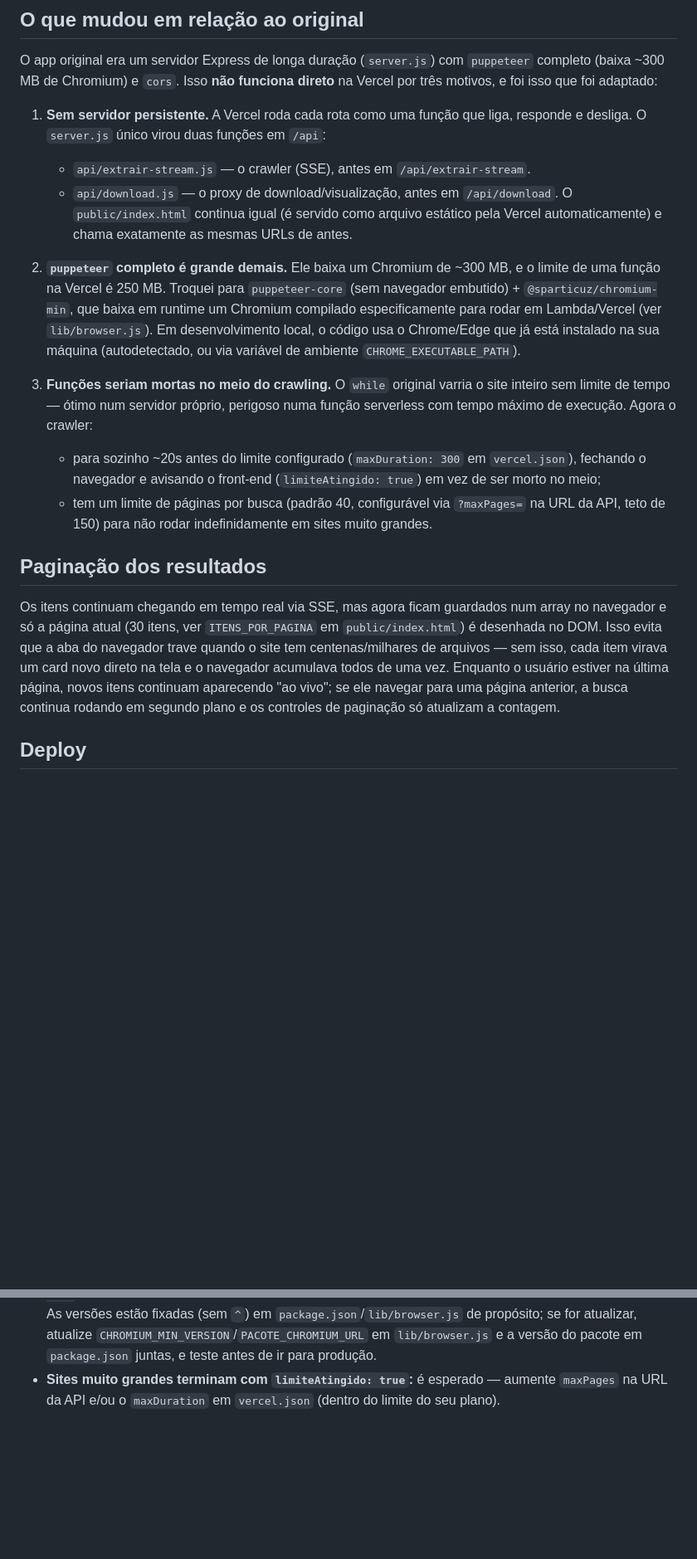
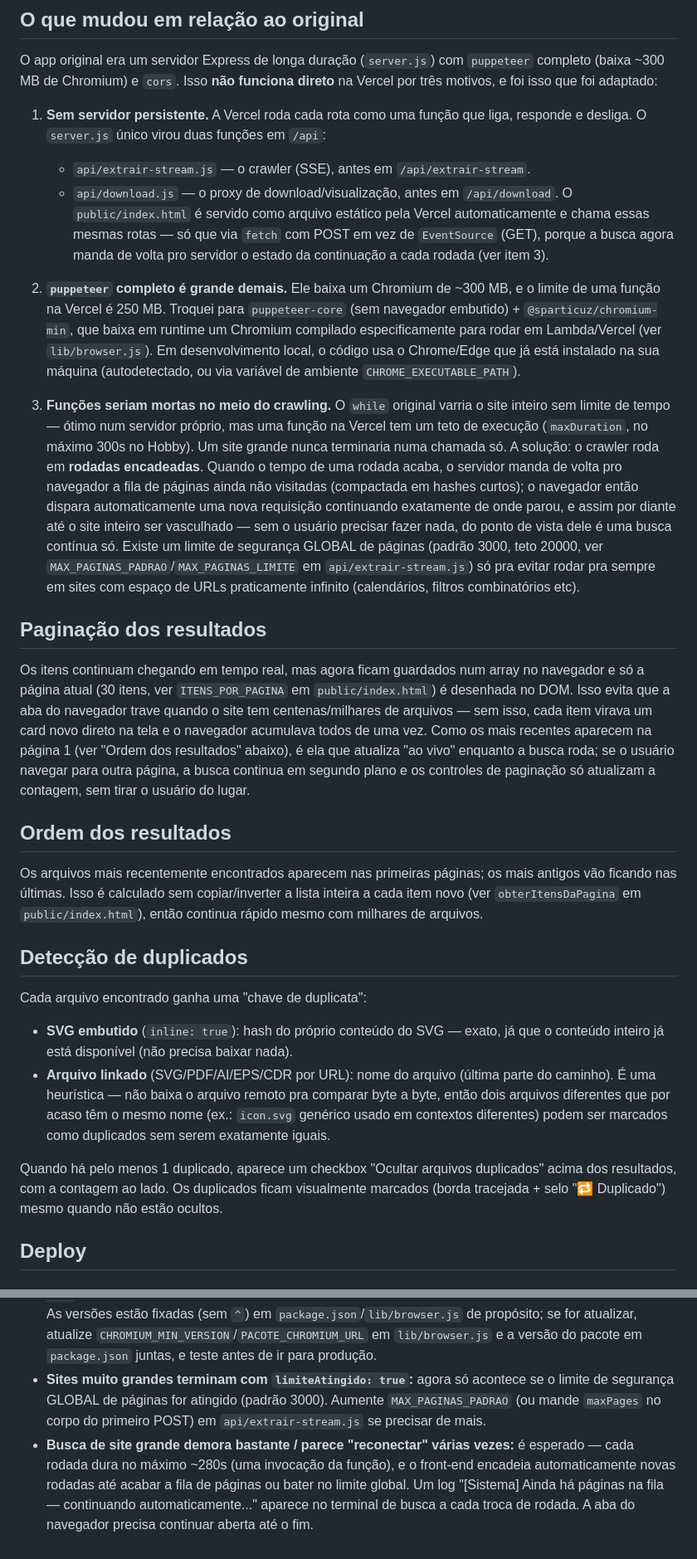
Before and after one commit to EloirFerretti/extrator-svg, a Markdown page: README.md, 2 parts joined by grey strips. Shown at 83% size. Rendered like a GitHub page; blank space fills up the shorter version.

```diff
--- a/README.md
+++ b/README.md
@@ -13,8 +13,10 @@ direto** na Vercel por três motivos, e foi isso que foi adaptado:
    liga, responde e desliga. O `server.js` único virou duas funções em `/api`:
    - `api/extrair-stream.js` — o crawler (SSE), antes em `/api/extrair-stream`.
    - `api/download.js` — o proxy de download/visualização, antes em `/api/download`.
-   O `public/index.html` continua igual (é servido como arquivo estático pela
-   Vercel automaticamente) e chama exatamente as mesmas URLs de antes.
+   O `public/index.html` é servido como arquivo estático pela Vercel
+   automaticamente e chama essas mesmas rotas — só que via `fetch` com POST
+   em vez de `EventSource` (GET), porque a busca agora manda de volta pro
+   servidor o estado da continuação a cada rodada (ver item 3).
 
 2. **`puppeteer` completo é grande demais.** Ele baixa um Chromium de ~300 MB,
    e o limite de uma função na Vercel é 250 MB. Troquei para
@@ -25,25 +27,54 @@ direto** na Vercel por três motivos, e foi isso que foi adaptado:
    variável de ambiente `CHROME_EXECUTABLE_PATH`).
 
 3. **Funções seriam mortas no meio do crawling.** O `while` original varria o
-   site inteiro sem limite de tempo — ótimo num servidor próprio, perigoso numa
-   função serverless com tempo máximo de execução. Agora o crawler:
-   - para sozinho ~20s antes do limite configurado (`maxDuration: 300` em
-     `vercel.json`), fechando o navegador e avisando o front-end (`limiteAtingido: true`)
-     em vez de ser morto no meio;
-   - tem um limite de páginas por busca (padrão 40, configurável via
-     `?maxPages=` na URL da API, teto de 150) para não rodar indefinidamente em
-     sites muito grandes.
+   site inteiro sem limite de tempo — ótimo num servidor próprio, mas uma
+   função na Vercel tem um teto de execução (`maxDuration`, no máximo 300s no
+   Hobby). Um site grande nunca terminaria numa chamada só. A solução: o
+   crawler roda em **rodadas encadeadas**. Quando o tempo de uma rodada
+   acaba, o servidor manda de volta pro navegador a fila de páginas ainda não
+   visitadas (compactada em hashes curtos); o navegador então dispara
+   automaticamente uma nova requisição continuando exatamente de onde parou,
+   e assim por diante até o site inteiro ser vasculhado — sem o usuário
+   precisar fazer nada, do ponto de vista dele é uma busca contínua só. Existe
+   um limite de segurança GLOBAL de páginas (padrão 3000, teto 20000, ver
+   `MAX_PAGINAS_PADRAO`/`MAX_PAGINAS_LIMITE` em `api/extrair-stream.js`) só
+   pra evitar rodar pra sempre em sites com espaço de URLs praticamente
+   infinito (calendários, filtros combinatórios etc).
 
 ## Paginação dos resultados
 
-Os itens continuam chegando em tempo real via SSE, mas agora ficam guardados
-num array no navegador e só a página atual (30 itens, ver `ITENS_POR_PAGINA`
-em `public/index.html`) é desenhada no DOM. Isso evita que a aba do navegador
+Os itens continuam chegando em tempo real, mas agora ficam guardados num
+array no navegador e só a página atual (30 itens, ver `ITENS_POR_PAGINA` em
+`public/index.html`) é desenhada no DOM. Isso evita que a aba do navegador
 trave quando o site tem centenas/milhares de arquivos — sem isso, cada item
 virava um card novo direto na tela e o navegador acumulava todos de uma vez.
-Enquanto o usuário estiver na última página, novos itens continuam aparecendo
-"ao vivo"; se ele navegar para uma página anterior, a busca continua rodando
-em segundo plano e os controles de paginação só atualizam a contagem.
+Como os mais recentes aparecem na página 1 (ver "Ordem dos resultados"
+abaixo), é ela que atualiza "ao vivo" enquanto a busca roda; se o usuário
+navegar para outra página, a busca continua em segundo plano e os controles
+de paginação só atualizam a contagem, sem tirar o usuário do lugar.
+
+## Ordem dos resultados
+
+Os arquivos mais recentemente encontrados aparecem nas primeiras páginas; os
+mais antigos vão ficando nas últimas. Isso é calculado sem copiar/inverter a
+lista inteira a cada item novo (ver `obterItensDaPagina` em
+`public/index.html`), então continua rápido mesmo com milhares de arquivos.
+
+## Detecção de duplicados
+
+Cada arquivo encontrado ganha uma "chave de duplicata":
+- **SVG embutido** (`inline: true`): hash do próprio conteúdo do SVG — exato,
+  já que o conteúdo inteiro já está disponível (não precisa baixar nada).
+- **Arquivo linkado** (SVG/PDF/AI/EPS/CDR por URL): nome do arquivo (última
+  parte do caminho). É uma heurística — não baixa o arquivo remoto pra
+  comparar byte a byte, então dois arquivos diferentes que por acaso têm o
+  mesmo nome (ex.: `icon.svg` genérico usado em contextos diferentes) podem
+  ser marcados como duplicados sem serem exatamente iguais.
+
+Quando há pelo menos 1 duplicado, aparece um checkbox "Ocultar arquivos
+duplicados" acima dos resultados, com a contagem ao lado. Os duplicados
+ficam visualmente marcados (borda tracejada + selo "🔁 Duplicado") mesmo
+quando não estão ocultos.
 
 ## Deploy
 
@@ -123,6 +154,14 @@ serviço de terceiros ficar no ar. Se quiser eliminar essa dependência:
   (sem `^`) em `package.json`/`lib/browser.js` de propósito; se for atualizar,
   atualize `CHROMIUM_MIN_VERSION`/`PACOTE_CHROMIUM_URL` em `lib/browser.js` e a
   versão do pacote em `package.json` juntas, e teste antes de ir para produção.
-- **Sites muito grandes terminam com `limiteAtingido: true`:** é esperado —
-  aumente `maxPages` na URL da API e/ou o `maxDuration` em `vercel.json`
-  (dentro do limite do seu plano).
+- **Sites muito grandes terminam com `limiteAtingido: true`:** agora só
+  acontece se o limite de segurança GLOBAL de páginas for atingido (padrão
+  3000). Aumente `MAX_PAGINAS_PADRAO` (ou mande `maxPages` no corpo do
+  primeiro POST) em `api/extrair-stream.js` se precisar de mais.
+- **Busca de site grande demora bastante / parece "reconectar" várias
+  vezes:** é esperado — cada rodada dura no máximo ~280s (uma invocação da
+  função), e o front-end encadeia automaticamente novas rodadas até acabar a
+  fila de páginas ou bater no limite global. Um log "[Sistema] Ainda há
+  páginas na fila — continuando automaticamente..." aparece no terminal de
+  busca a cada troca de rodada. A aba do navegador precisa continuar aberta
+  até o fim.
```
